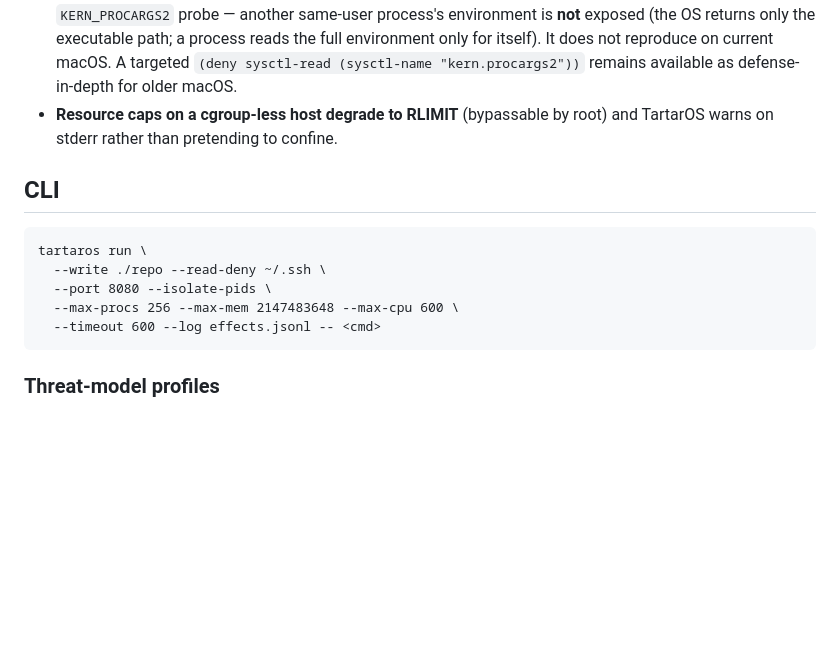
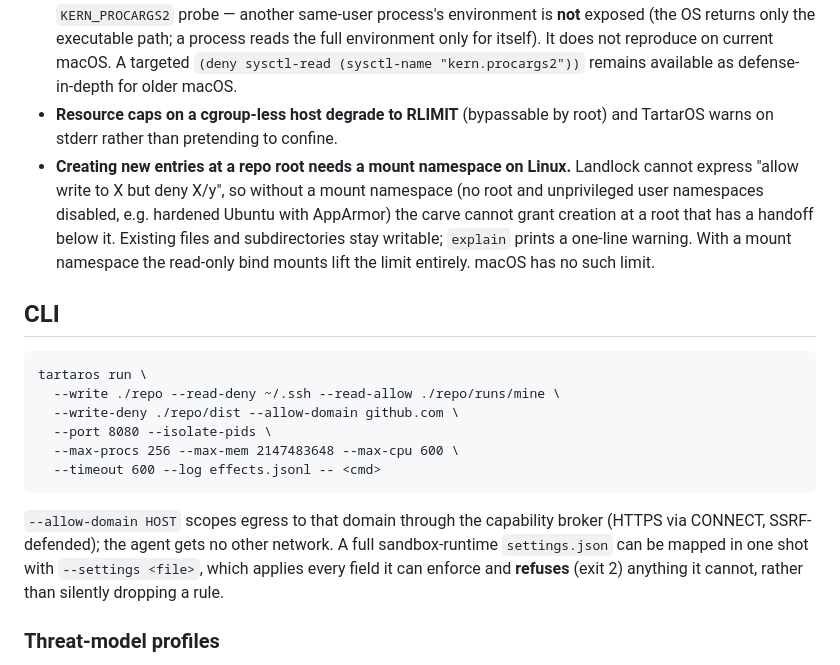
Before and after one commit to carlostapiacl/tartaros, a Markdown page: README.md, the part around one of its changes. GitHub-like rendering; blank space fills up the shorter version.

````diff
--- a/README.md
+++ b/README.md
@@ -77,16 +91,30 @@ capability rather than silently passing.
   "kern.procargs2"))` remains available as defense-in-depth for older macOS.
 - **Resource caps on a cgroup-less host degrade to RLIMIT** (bypassable by root)
   and TartarOS warns on stderr rather than pretending to confine.
+- **Creating new entries at a repo root needs a mount namespace on Linux.**
+  Landlock cannot express "allow write to X but deny X/y", so without a mount
+  namespace (no root and unprivileged user namespaces disabled, e.g. hardened
+  Ubuntu with AppArmor) the carve cannot grant creation at a root that has a
+  handoff below it. Existing files and subdirectories stay writable; `explain`
+  prints a one-line warning. With a mount namespace the read-only bind mounts
+  lift the limit entirely. macOS has no such limit.
 
 ## CLI
 
 ```
 tartaros run \
-  --write ./repo --read-deny ~/.ssh \
+  --write ./repo --read-deny ~/.ssh --read-allow ./repo/runs/mine \
+  --write-deny ./repo/dist --allow-domain github.com \
   --port 8080 --isolate-pids \
   --max-procs 256 --max-mem 2147483648 --max-cpu 600 \
   --timeout 600 --log effects.jsonl -- <cmd>
 ```
+
+`--allow-domain HOST` scopes egress to that domain through the capability broker
+(HTTPS via CONNECT, SSRF-defended); the agent gets no other network. A full
+sandbox-runtime `settings.json` can be mapped in one shot with
+`--settings <file>`, which applies every field it can enforce and **refuses**
+(exit 2) anything it cannot, rather than silently dropping a rule.
 
 ### Threat-model profiles
 
````
Also changed, not shown: other parts of README.md (+21 -7 lines), CHANGELOG.md (+29 -2 lines).
